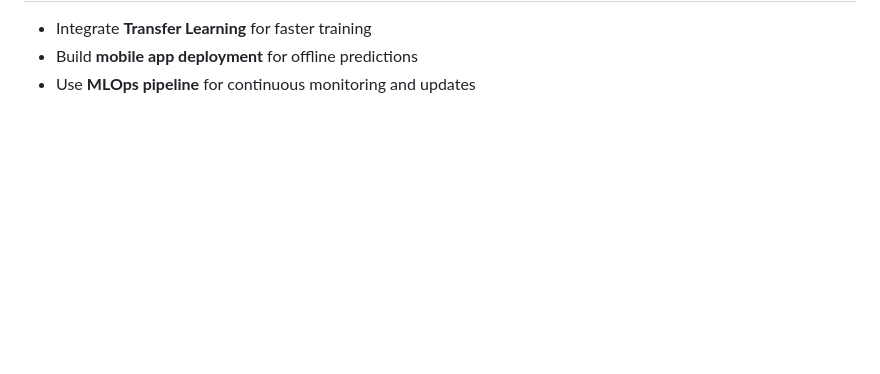
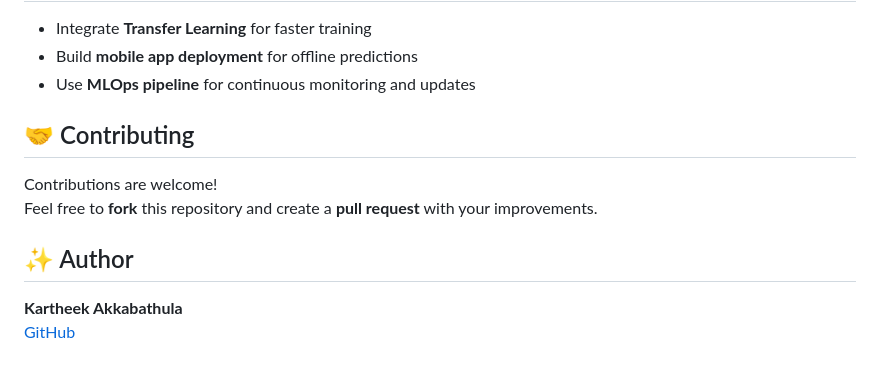
Before and after one commit to kartheek2003/potato-disease-class, a Markdown page: README.md, the part around the change. Drawn GitHub-style; blank space fills up the shorter version.

```diff
--- a/README.md
+++ b/README.md
@@ -113,3 +113,14 @@ Below are sample screenshots of the web app in action:
 - Integrate **Transfer Learning** for faster training
 - Build **mobile app deployment** for offline predictions
 - Use **MLOps pipeline** for continuous monitoring and updates
+
+
+## 🤝 Contributing
+
+Contributions are welcome!
+Feel free to **fork** this repository and create a **pull request** with your improvements.
+
+## ✨ Author
+
+**Kartheek Akkabathula**
+[GitHub](https://github.com/kartheek2003)
```
